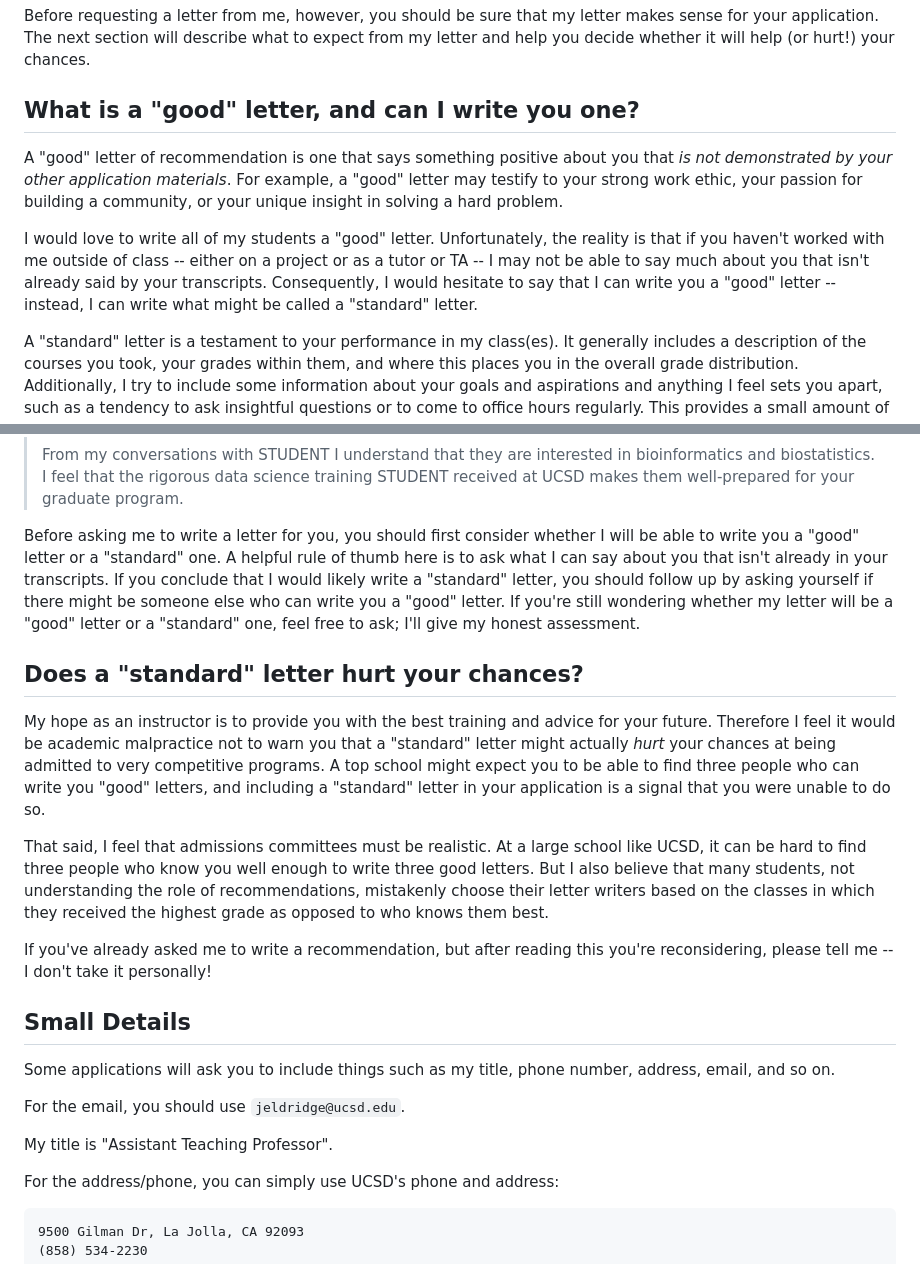
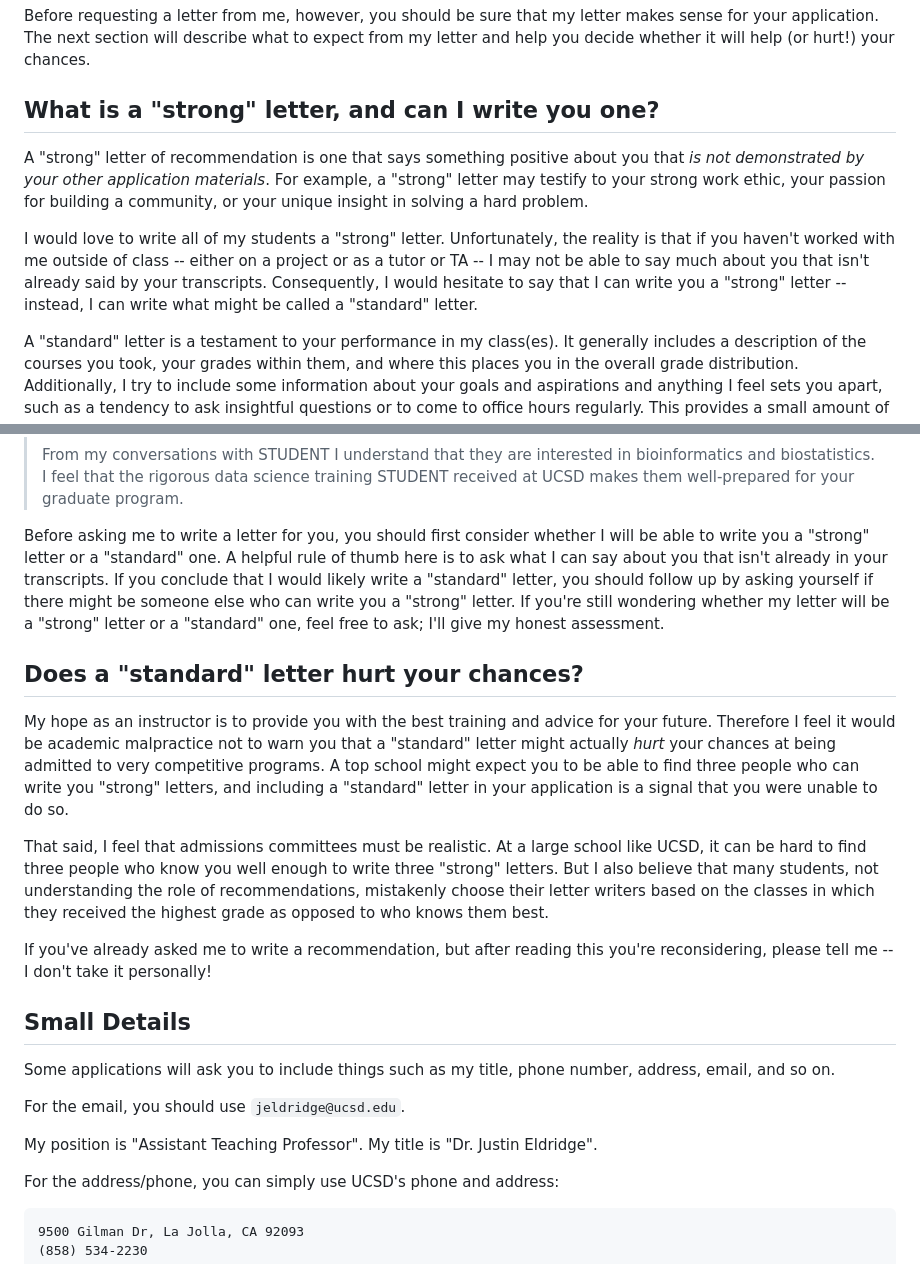
Before and after one commit to eldridgejm/eldridgejm.github.io, a Markdown page: pages/faq/recrequest.md, 2 parts joined by grey strips. Rendered like a GitHub page.

```diff
--- a/pages/faq/recrequest.md
+++ b/pages/faq/recrequest.md
@@ -9,18 +9,18 @@ makes sense for your application. The next section will describe what to
 expect from my letter and help you decide whether it will help (or hurt!) your
 chances.
 
-## What is a "good" letter, and can I write you one?
+## What is a "strong" letter, and can I write you one?
 
-A "good" letter of recommendation is one that says something positive about you
+A "strong" letter of recommendation is one that says something positive about you
 that *is not demonstrated by your other application materials*.  For example, a
-"good" letter may testify to your strong work ethic, your passion for building a
+"strong" letter may testify to your strong work ethic, your passion for building a
 community, or your unique insight in solving a hard problem.
 
-I would love to write all of my students a "good" letter. Unfortunately, the
+I would love to write all of my students a "strong" letter. Unfortunately, the
 reality is that if you haven't worked with me outside of class -- either on a
 project or as a tutor or TA -- I may not be able to say much about you that
 isn't already said by your transcripts. Consequently, I would hesitate to say
-that I can write you a "good" letter -- instead, I can write what might be
+that I can write you a "strong" letter -- instead, I can write what might be
 called a "standard" letter.
 
 A "standard" letter is a testament to your performance in my class(es). It
@@ -58,12 +58,12 @@ you only through class, your letter will look quite similar.
 > program.
 
 Before asking me to write a letter for you, you should first consider whether I
-will be able to write you a "good" letter or a "standard" one. A helpful rule of
+will be able to write you a "strong" letter or a "standard" one. A helpful rule of
 thumb here is to ask what I can say about you that isn't already in your
 transcripts. If you conclude that I would likely write a "standard" letter, you
 should follow up by asking yourself if there might be someone else who can write
-you a "good" letter. If you're still wondering whether my letter will be a
-"good" letter or a "standard" one, feel free to ask; I'll give my honest
+you a "strong" letter. If you're still wondering whether my letter will be a
+"strong" letter or a "standard" one, feel free to ask; I'll give my honest
 assessment.
 
 ## Does a "standard" letter hurt your chances?
@@ -72,12 +72,12 @@ My hope as an instructor is to provide you with the best training and advice for
 your future. Therefore I feel it would be academic malpractice not to warn you
 that a "standard" letter might actually *hurt* your chances at being admitted to
 very competitive programs. A top school might expect you to be able to find
-three people who can write you "good" letters, and including a "standard" letter
+three people who can write you "strong" letters, and including a "standard" letter
 in your application is a signal that you were unable to do so.
 
 That said, I feel that admissions committees must be realistic. At a large
 school like UCSD, it can be hard to find three people who know you well enough
-to write three good letters. But I also believe that many students, not
+to write three "strong" letters. But I also believe that many students, not
 understanding the role of recommendations, mistakenly choose their letter
 writers based on the classes in which they received the highest grade as opposed
 to who knows them best.
@@ -92,7 +92,7 @@ address, email, and so on.
 
 For the email, you should use `jeldridge@ucsd.edu`.
 
-My title is "Assistant Teaching Professor".
+My position is "Assistant Teaching Professor". My title is "Dr. Justin Eldridge".
 
 For the address/phone, you can simply use UCSD's phone and address:
 
```
